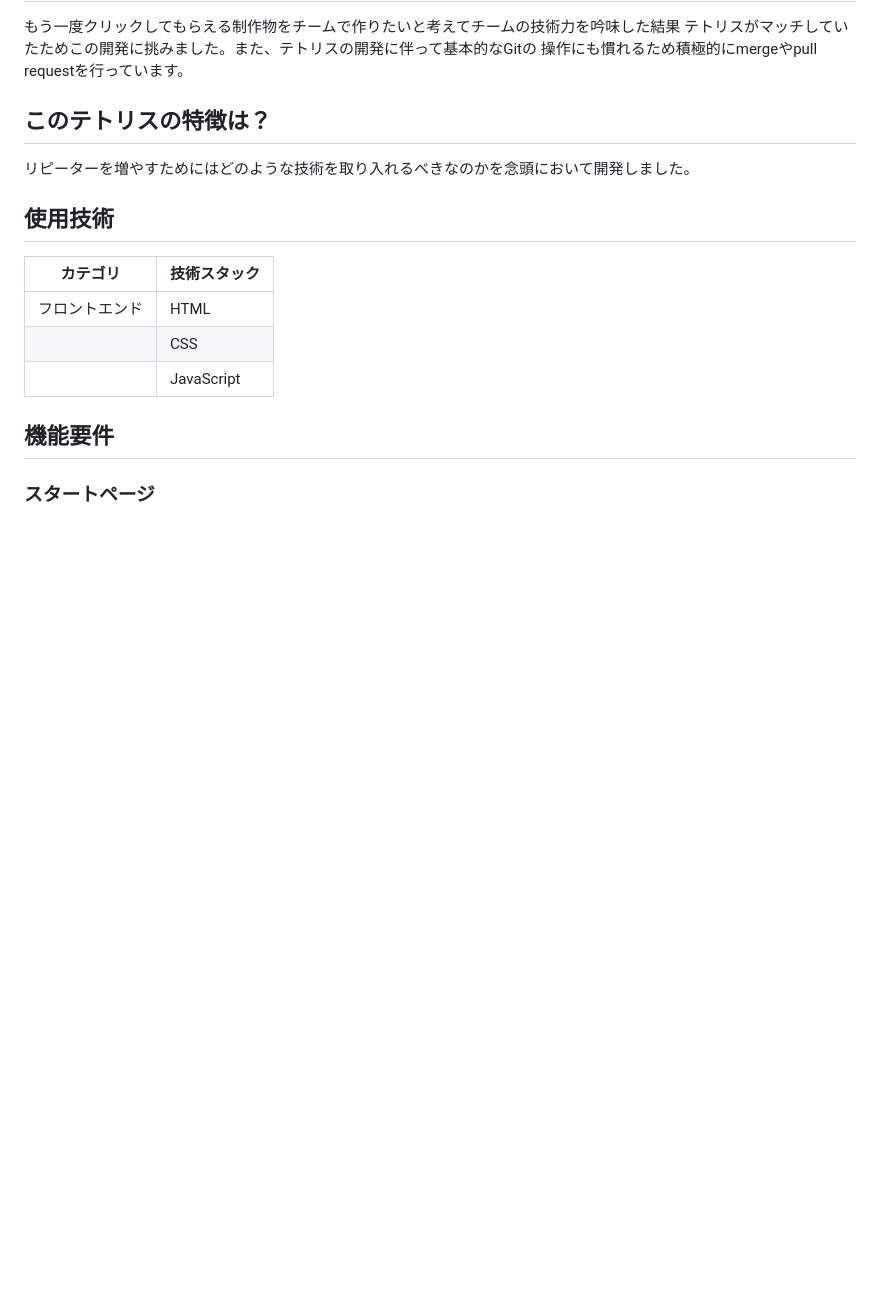
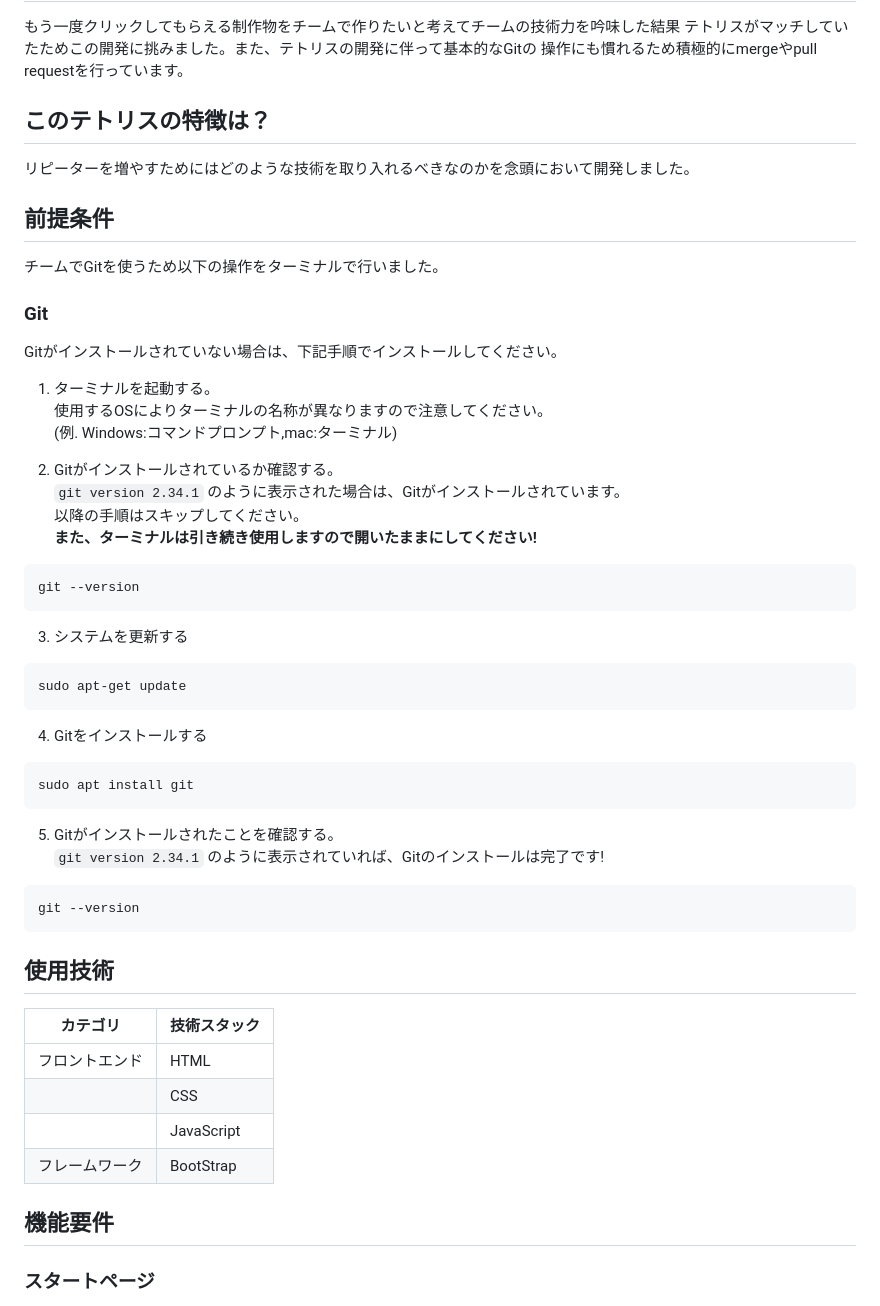
Before and after one commit to teamdev-A/work-space, a Markdown page: README.md, the part around the change. Drawn GitHub-style; blank space fills up the shorter version.

````diff
--- a/README.md
+++ b/README.md
@@ -16,12 +16,40 @@ https://teamdev-a.github.io/work-space/
 ## このテトリスの特徴は？
 リピーターを増やすためにはどのような技術を取り入れるべきなのかを念頭において開発しました。
 
+## 前提条件
+チームでGitを使うため以下の操作をターミナルで行いました。
+### Git
+Gitがインストールされていない場合は、下記手順でインストールしてください。
+
+1. ターミナルを起動する。<br>使用するOSによりターミナルの名称が異なりますので注意してください。<br>(例. Windows:コマンドプロンプト,mac:ターミナル)
+
+2. Gitがインストールされているか確認する。<br>`git version 2.34.1` のように表示された場合は、Gitがインストールされています。<br>以降の手順はスキップしてください。<br>**また、ターミナルは引き続き使用しますので開いたままにしてください!**
+```
+git --version
+```
+
+3. システムを更新する
+```
+sudo apt-get update
+```
+
+4. Gitをインストールする
+```
+sudo apt install git
+```
+
+5. Gitがインストールされたことを確認する。<br>`git version 2.34.1` のように表示されていれば、Gitのインストールは完了です!
+```
+git --version
+```
+
 ## 使用技術
 | カテゴリ   | 技術スタック                            |
 |------------|----------------------------------------|
 | フロントエンド | HTML                                   |
 |            | CSS                                    |
 |            | JavaScript                             |
+|フレームワーク | BootStrap                             |
 
 
 ## 機能要件
````
